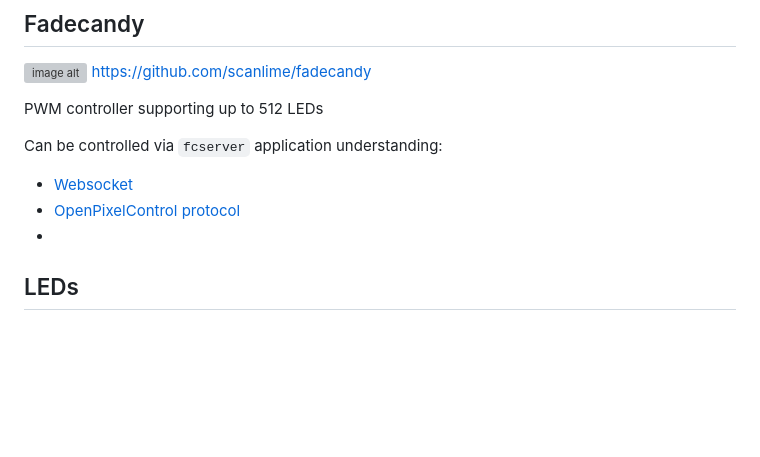
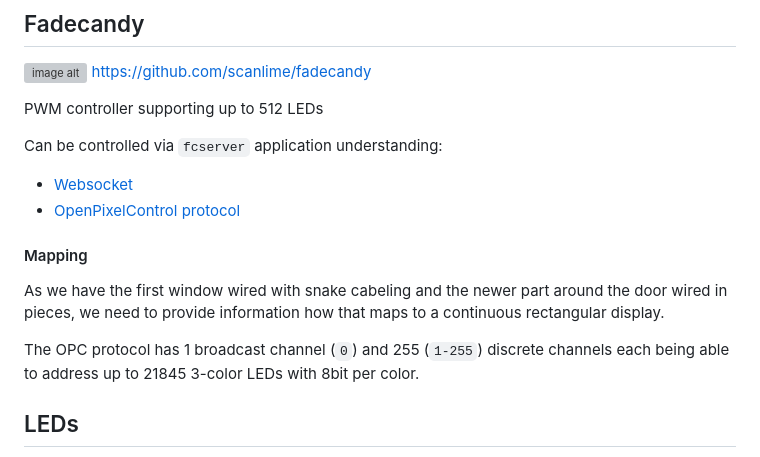
Before and after one commit to HermeZ23/4telLEDWand, a Markdown page: 4telLEDwand.md, the part around one of its changes. GitHub-like rendering; blank space fills up the shorter version; grey boxes are pictures that could not be loaded.

```diff
--- a/4telLEDwand.md
+++ b/4telLEDwand.md
@@ -17,7 +29,12 @@ PWM controller supporting up to 512 LEDs
 Can be controlled via `fcserver` application understanding:
 * [Websocket](https://github.com/scanlime/fadecandy/blob/master/doc/fc_protocol_websocket.md)
 * [OpenPixelControl protocol](https://github.com/scanlime/fadecandy/blob/master/doc/fc_protocol_opc.md)
-*
+
+#### Mapping
+As we have the first window wired with snake cabeling and the newer part around the door wired in pieces, we need to provide information how that maps to a continuous rectangular display.
+
+The OPC protocol has 1 broadcast channel (`0`) and 255 (`1-255`) discrete channels each being able to address up to 21845 3-color LEDs with 8bit per color.
+
 
 ## LEDs
 WS2811S + RGB LEDs waterproof
```
Also changed, not shown: other parts of 4telLEDwand.md (+24 -2 lines), simulator/README.md (added, +13 -0 lines), img/simulator.png (added), 3 other files.
